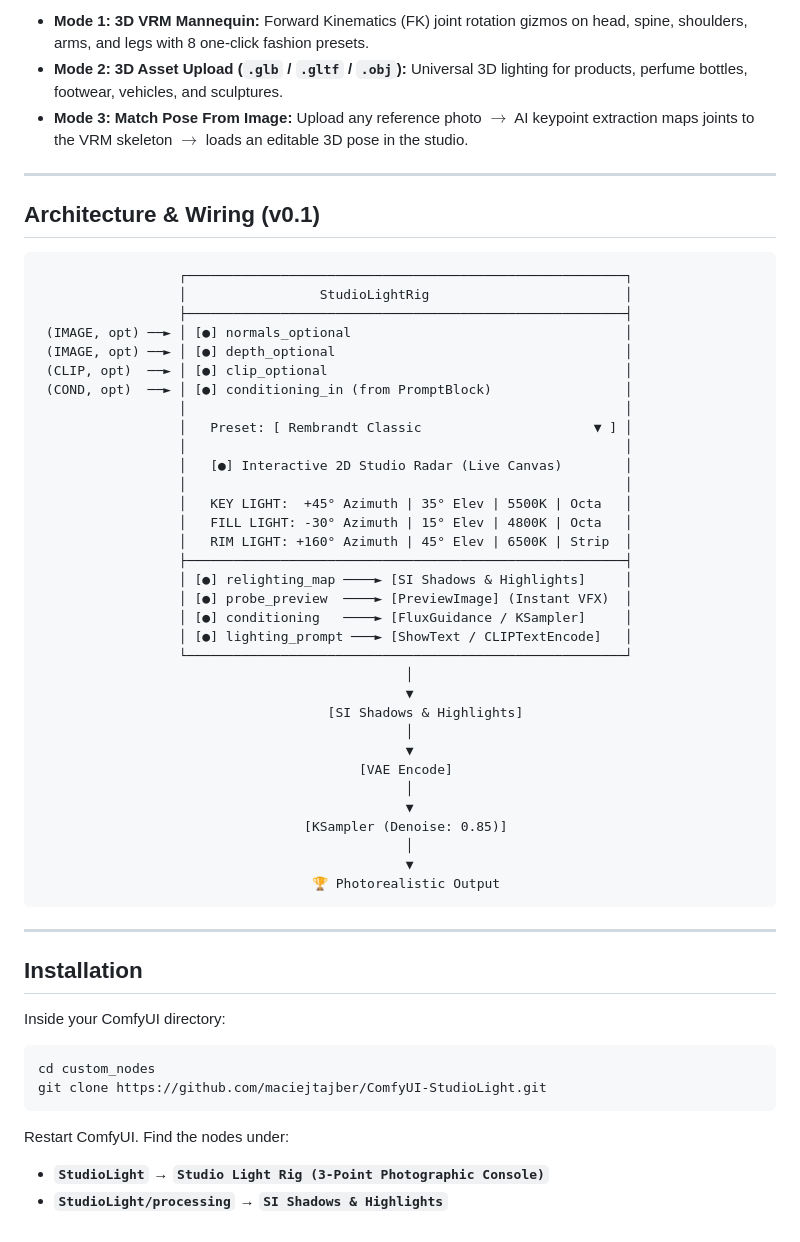
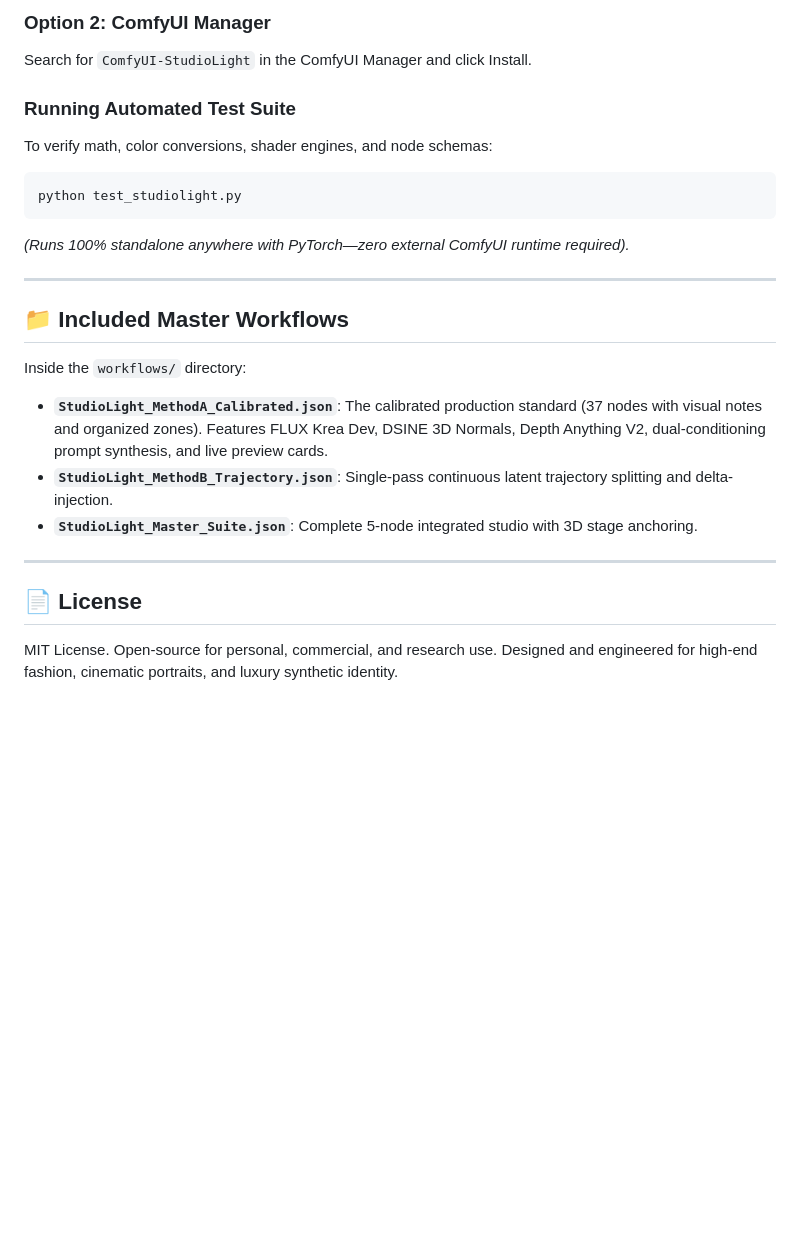
Before and after one commit to maciejtajber/ComfyUI-StudioLight, a Markdown page: README.md, the part around one of its changes. Rendered like a GitHub page; blank space fills up the shorter version.

````diff
--- a/README.md
+++ b/README.md
@@ -75,60 +114,25 @@ The upcoming v1.0 release introduces an embedded WebGL 3D Studio directly inside
 ```
 
-* **Mode 1: 3D VRM Mannequin:** Forward Kinematics (FK) joint rotation gizmos on head, spine, shoulders, arms, and legs with 8 one-click fashion presets.
-* **Mode 2: 3D Asset Upload (`.glb` / `.gltf` / `.obj`):** Universal 3D lighting for products, perfume bottles, footwear, vehicles, and sculptures.
-* **Mode 3: Match Pose From Image:** Upload any reference photo $\to$ AI keypoint extraction maps joints to the VRM skeleton $\to$ loads an editable 3D pose in the studio.
+### Option 2: ComfyUI Manager
+Search for `ComfyUI-StudioLight` in the ComfyUI Manager and click Install.
+
+### Running Automated Test Suite
+To verify math, color conversions, shader engines, and node schemas:
+```bash
+python test_studiolight.py
+```
+*(Runs 100% standalone anywhere with PyTorch—zero external ComfyUI runtime required).*
 
 ---
 
-## Architecture & Wiring (v0.1)
+## 📁 Included Master Workflows
 
-```text
-                  ┌────────────────────────────────────────────────────────┐
-                  │                 StudioLightRig                         │
-                  ├────────────────────────────────────────────────────────┤
- (IMAGE, opt) ──► │ [●] normals_optional                                   │
- (IMAGE, opt) ──► │ [●] depth_optional                                     │
- (CLIP, opt)  ──► │ [●] clip_optional                                      │
- (COND, opt)  ──► │ [●] conditioning_in (from PromptBlock)                 │
-                  │                                                        │
-                  │   Preset: [ Rembrandt Classic                      ▼ ] │
-                  │                                                        │
-                  │   [●] Interactive 2D Studio Radar (Live Canvas)        │
-                  │                                                        │
-                  │   KEY LIGHT:  +45° Azimuth | 35° Elev | 5500K | Octa   │
-                  │   FILL LIGHT: -30° Azimuth | 15° Elev | 4800K | Octa   │
-                  │   RIM LIGHT: +160° Azimuth | 45° Elev | 6500K | Strip  │
-                  ├────────────────────────────────────────────────────────┤
-                  │ [●] relighting_map ────► [SI Shadows & Highlights]     │
-                  │ [●] probe_preview  ────► [PreviewImage] (Instant VFX)  │
-                  │ [●] conditioning   ────► [FluxGuidance / KSampler]     │
-                  │ [●] lighting_prompt ───► [ShowText / CLIPTextEncode]   │
-                  └────────────────────────────────────────────────────────┘
-                                               │
-                                               ▼
-                                     [SI Shadows & Highlights]
-                                               │
-                                               ▼
-                                         [VAE Encode]
-                                               │
-                                               ▼
-                                  [KSampler (Denoise: 0.85)]
-                                               │
-                                               ▼
-                                   🏆 Photorealistic Output
-```
+Inside the `workflows/` directory:
+* **`StudioLight_MethodA_Calibrated.json`**: The calibrated production standard (37 nodes with visual notes and organized zones). Features FLUX Krea Dev, DSINE 3D Normals, Depth Anything V2, dual-conditioning prompt synthesis, and live preview cards.
+* **`StudioLight_MethodB_Trajectory.json`**: Single-pass continuous latent trajectory splitting and delta-injection.
+* **`StudioLight_Master_Suite.json`**: Complete 5-node integrated studio with 3D stage anchoring.
 
 ---
 
-## Installation
-
-Inside your ComfyUI directory:
-
-```bash
-cd custom_nodes
-git clone https://github.com/maciejtajber/ComfyUI-StudioLight.git
-```
-
-Restart ComfyUI. Find the nodes under:
-* **`StudioLight` → `Studio Light Rig (3-Point Photographic Console)`**
-* **`StudioLight/processing` → `SI Shadows & Highlights`**
+## 📄 License
+MIT License. Open-source for personal, commercial, and research use. Designed and engineered for high-end fashion, cinematic portraits, and luxury synthetic identity.
````
Also changed, not shown: other parts of README.md (+87 -48 lines), ROADMAP.md (+58 -69 lines), assets/hero_renders/hero_overcast_savile_wool.png (added), 2 other files.
